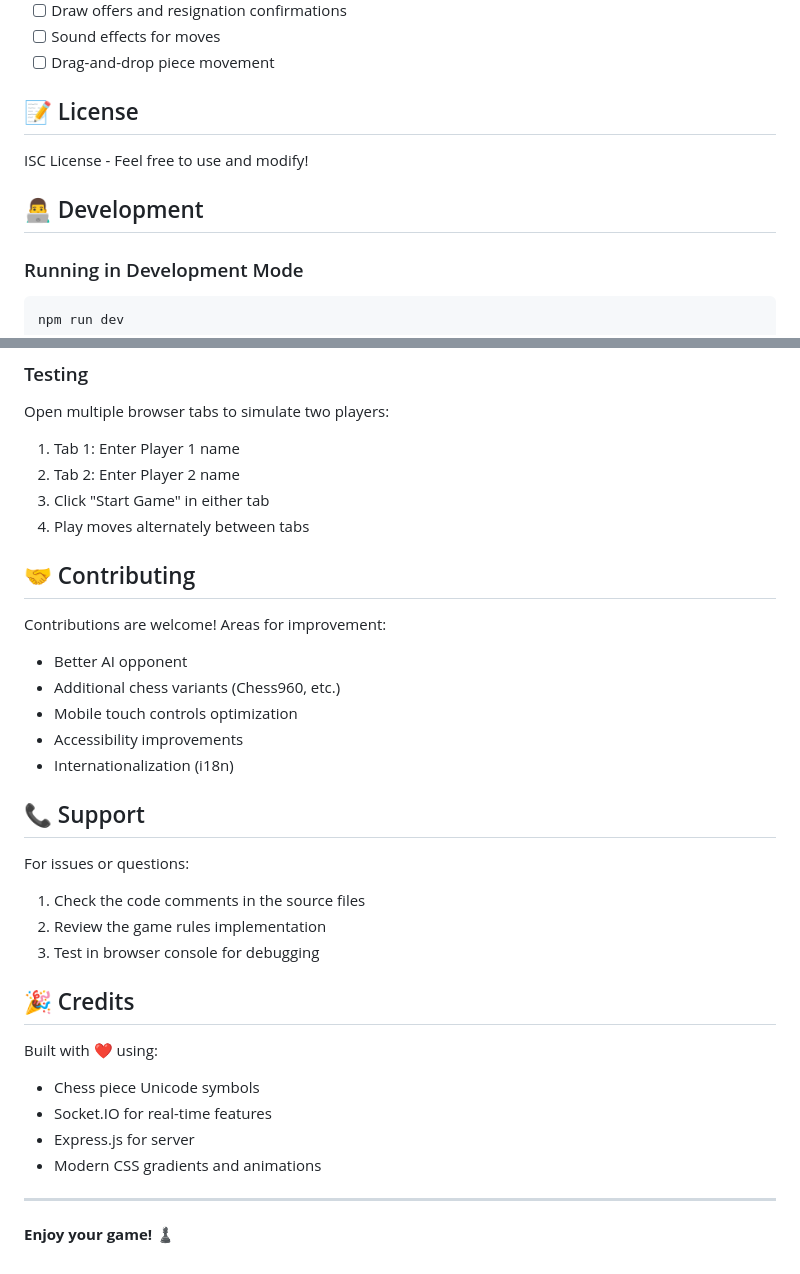
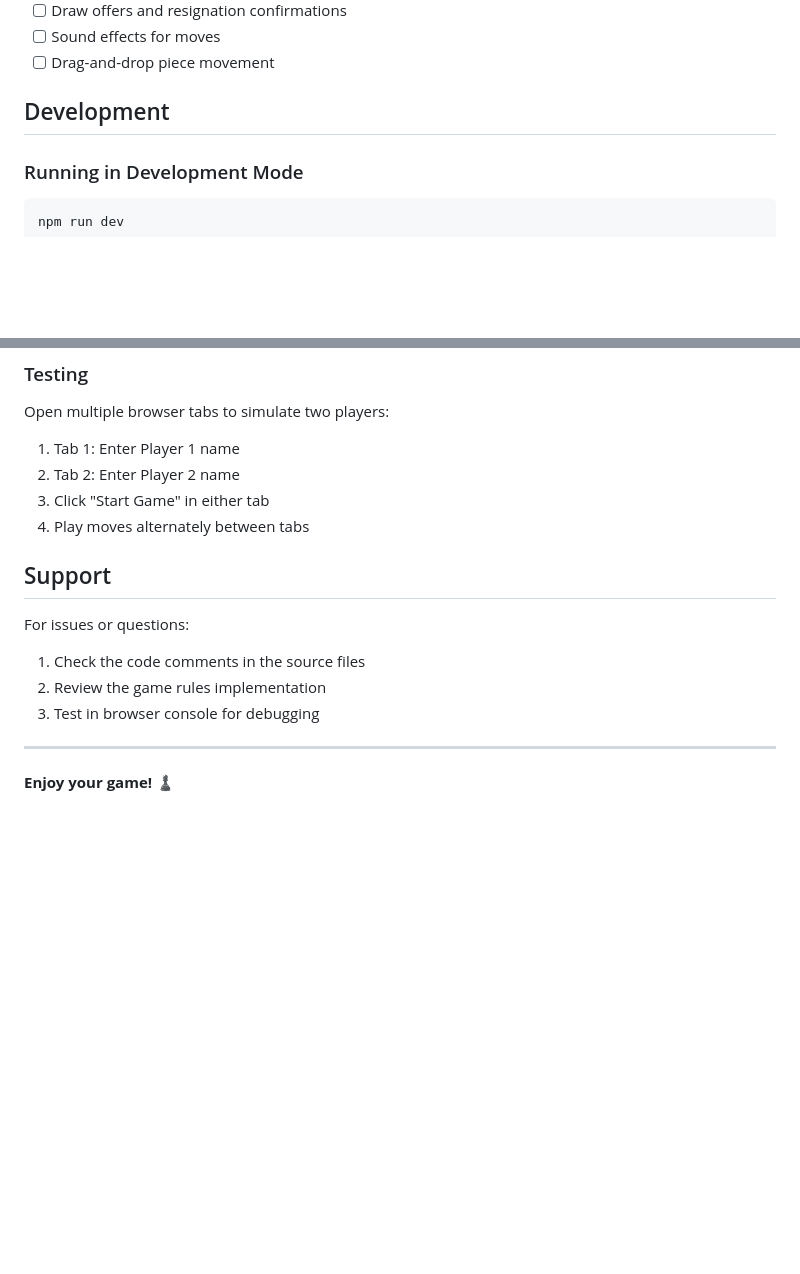
Before and after one commit to Dharmesh-tech-bot/Chess-MERN, a Markdown page: README.md, 2 parts joined by grey strips. Rendered like a GitHub page; blank space fills up the shorter version.

Commit message:
Refactor README for improved clarity and structure
Updated formatting and structure of the README file, including section headers and feature descriptions.

````diff
--- a/README.md
+++ b/README.md
@@ -244,11 +244,7 @@ All colors and styles are in `css/style.css`:
 - [ ] Sound effects for moves
 - [ ] Drag-and-drop piece movement
 
-## 📝 License
-
-ISC License - Feel free to use and modify!
-
-## 👨‍💻 Development
+##  Development
 
 ### Running in Development Mode
 ```bash
@@ -263,30 +259,14 @@ Open multiple browser tabs to simulate two players:
 3. Click "Start Game" in either tab
 4. Play moves alternately between tabs
 
-## 🤝 Contributing
 
-Contributions are welcome! Areas for improvement:
-- Better AI opponent
-- Additional chess variants (Chess960, etc.)
-- Mobile touch controls optimization
-- Accessibility improvements
-- Internationalization (i18n)
-
-## 📞 Support
+## Support
 
 For issues or questions:
 1. Check the code comments in the source files
 2. Review the game rules implementation
 3. Test in browser console for debugging
 
-## 🎉 Credits
-
-Built with ❤️ using:
-- Chess piece Unicode symbols
-- Socket.IO for real-time features
-- Express.js for server
-- Modern CSS gradients and animations
-
 ---
 
 **Enjoy your game! ♟️**
````
Also changed, not shown: other parts of README.md (+15 -15 lines).
